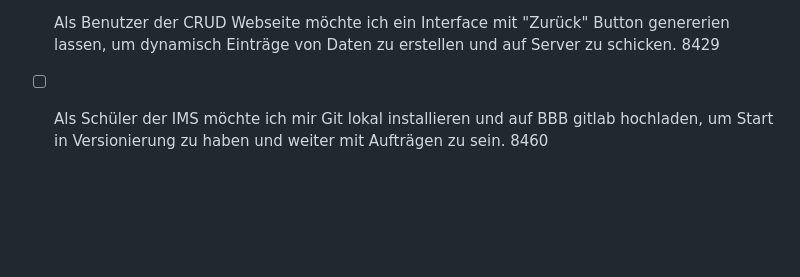
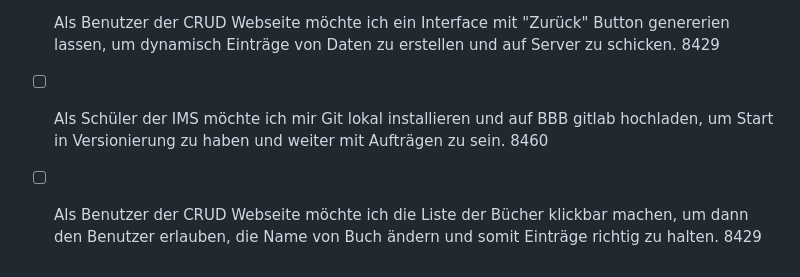
Before and after one commit to sleepz103/Lern-Periode-7, a Markdown page: README.md, the part around the change. GitHub-like rendering; blank space fills up the shorter version.

```diff
--- a/README.md
+++ b/README.md
@@ -62,3 +62,4 @@ Heute bin ich zufrieden mit der Zeit für ILA, habe jedoch nicht viel geleistet.
 - [x] Als Benutzer der CRUD Webseite möchte ich eine Liste aller Bücher und "Zurück" Button genererien lassen, um dynamisch zu sehen, welche Daten sich auf den Server befinden. 8429
 - [ ] Als Benutzer der CRUD Webseite möchte ich ein Interface mit "Zurück" Button genererien lassen, um dynamisch Einträge von Daten zu erstellen und auf Server zu schicken. 8429
 - [ ] Als Schüler der IMS möchte ich mir Git lokal installieren und auf BBB gitlab hochladen, um Start in Versionierung zu haben und weiter mit Aufträgen zu sein. 8460
+- [ ] Als Benutzer der CRUD Webseite möchte ich die Liste der Bücher klickbar machen, um dann den Benutzer erlauben, die Name von Buch ändern und somit Einträge richtig zu halten. 8429
```
